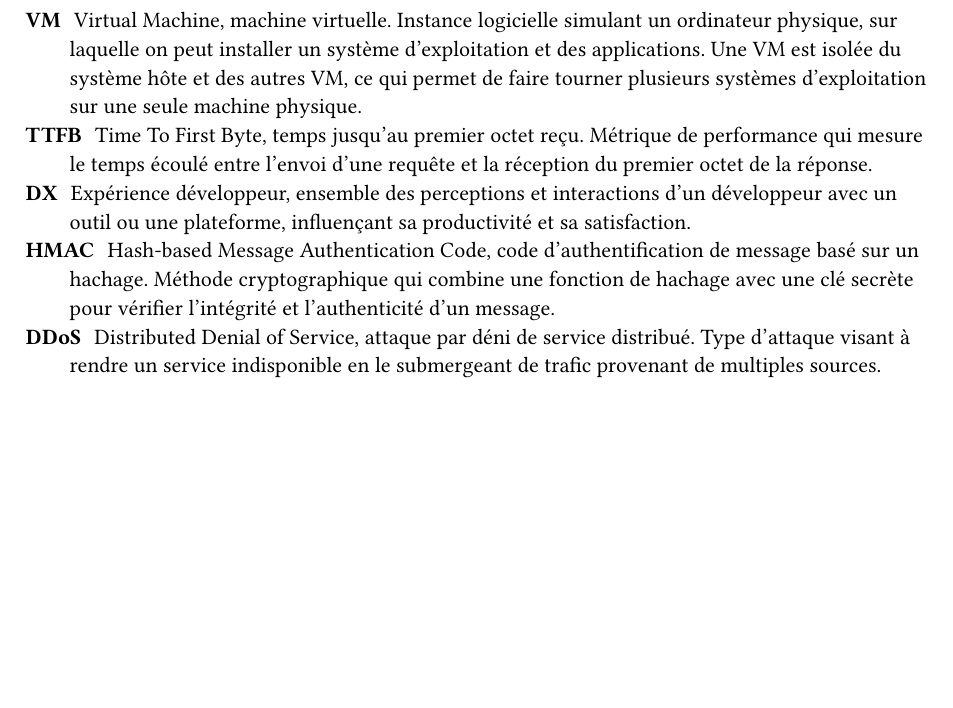
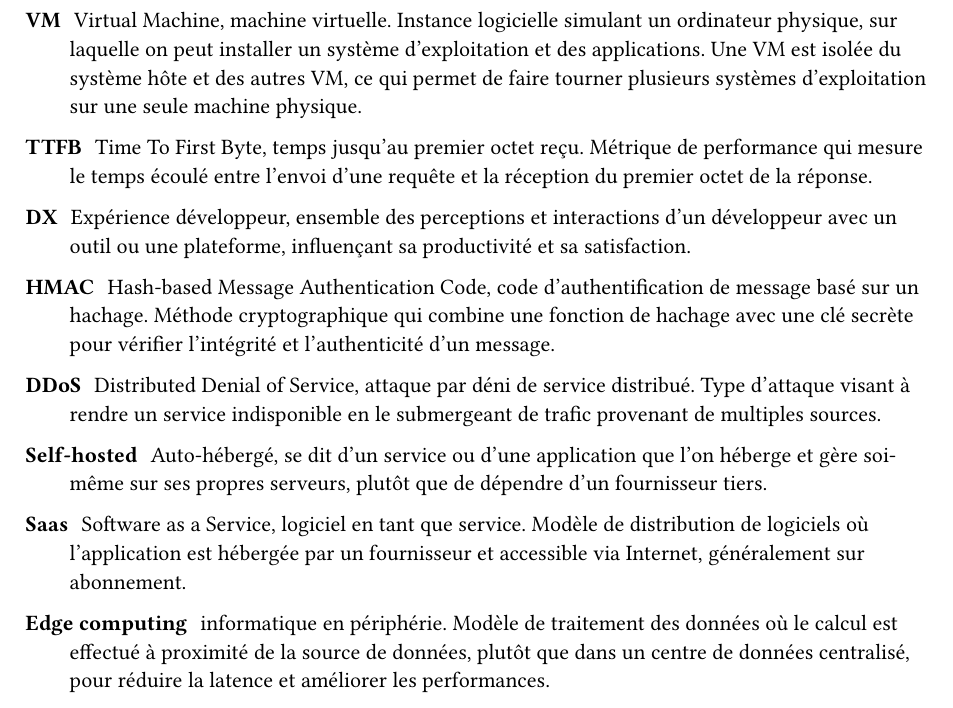
Before and after one commit to RobinChappalley/tb-report, a Typst document (tb-report/contenu/glossary.typ): part of the page, cut so that both start at the same text, the shorter picture padded with empty space. Compiled offline with Typst 0.15.

Commit message:
Update glossary

```diff
--- a/tb-report/contenu/glossary.typ
+++ b/tb-report/contenu/glossary.typ
@@ -6,3 +6,7 @@
 / DX : Expérience développeur, ensemble des perceptions et interactions d'un développeur avec un outil ou une plateforme, influençant sa productivité et sa satisfaction.
 / HMAC : Hash-based Message Authentication Code, code d'authentification de message basé sur un hachage. Méthode cryptographique qui combine une fonction de hachage avec une clé secrète pour vérifier l'intégrité et l'authenticité d'un message.
 / DDoS : Distributed Denial of Service, attaque par déni de service distribué. Type d'attaque visant à rendre un service indisponible en le submergeant de trafic provenant de multiples sources.
+/ Self-hosted : Auto-hébergé, se dit d'un service ou d'une application que l'on héberge et gère soi-même sur ses propres serveurs, plutôt que de dépendre d'un fournisseur tiers.
+/ Saas : Software as a Service, logiciel en tant que service. Modèle de distribution de logiciels où l'application est hébergée par un fournisseur et accessible via Internet, généralement sur abonnement.
+
+/ Edge computing : informatique en périphérie. Modèle de traitement des données où le calcul est effectué à proximité de la source de données, plutôt que dans un centre de données centralisé, pour réduire la latence et améliorer les performances.
```
